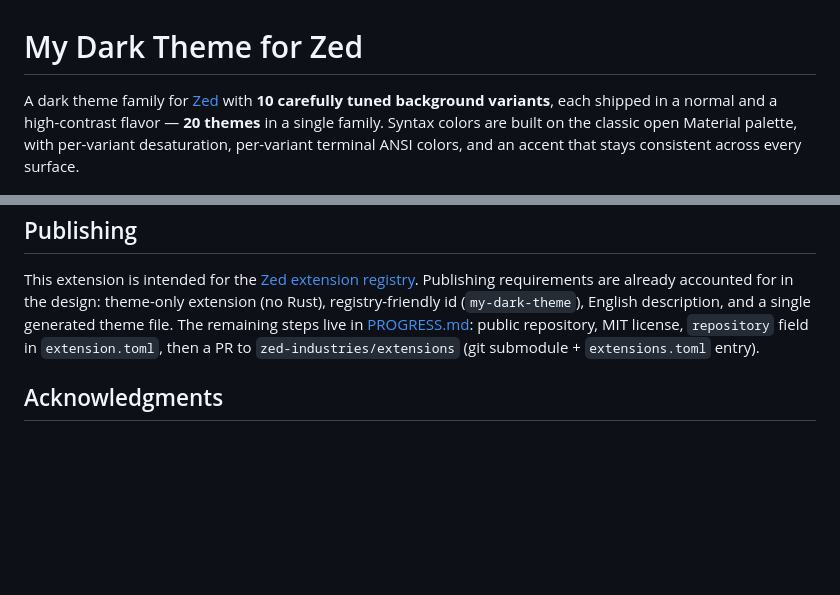
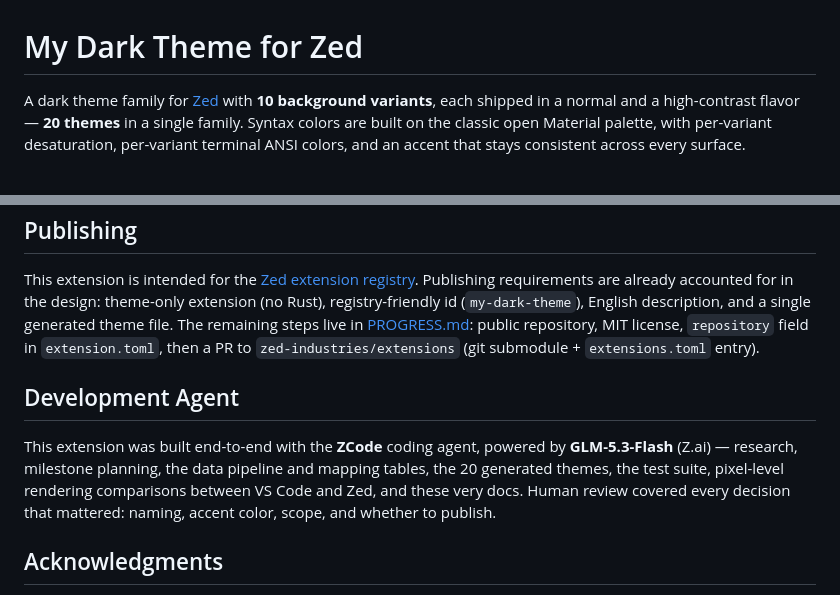
Before and after one commit to HarryC919/MineralThemeForZed, a Markdown page: README.md, 2 parts joined by grey strips. Drawn GitHub-style; blank space fills up the shorter version.

Commit message:
docs: add Development Agent section (ZCode + GLM-5.3-Flash) to both READMEs

```diff
--- a/README.md
+++ b/README.md
@@ -1,6 +1,6 @@
 # My Dark Theme for Zed
 
-A dark theme family for [Zed](https://zed.dev) with **10 carefully tuned background variants**, each shipped in a normal and a high-contrast flavor — **20 themes** in a single family. Syntax colors are built on the classic open Material palette, with per-variant desaturation, per-variant terminal ANSI colors, and an accent that stays consistent across every surface.
+A dark theme family for [Zed](https://zed.dev) with **10 background variants**, each shipped in a normal and a high-contrast flavor — **20 themes** in a single family. Syntax colors are built on the classic open Material palette, with per-variant desaturation, per-variant terminal ANSI colors, and an accent that stays consistent across every surface.
 
 ![My Dark Theme Carbon preview](docs/images/preview-carbon.png)
 
@@ -101,6 +101,10 @@ The build is deterministic (byte-identical output for identical input) and valid
 
 This extension is intended for the [Zed extension registry](https://zed.dev/extensions). Publishing requirements are already accounted for in the design: theme-only extension (no Rust), registry-friendly id (`my-dark-theme`), English description, and a single generated theme file. The remaining steps live in [PROGRESS.md](PROGRESS.md): public repository, MIT license, `repository` field in `extension.toml`, then a PR to `zed-industries/extensions` (git submodule + `extensions.toml` entry).
 
+## Development Agent
+
+This extension was built end-to-end with the **ZCode** coding agent, powered by **GLM-5.3-Flash** (Z.ai) — research, milestone planning, the data pipeline and mapping tables, the 20 generated themes, the test suite, pixel-level rendering comparisons between VS Code and Zed, and these very docs. Human review covered every decision that mattered: naming, accent color, scope, and whether to publish.
+
 ## Acknowledgments
 
 - Color values derive from the author's VS Code theme of the same name, built on the open **Material color palette** (as popularized by Material Theme and Vira Theme).
```
Also changed, not shown: PROGRESS.md (+2 -2 lines), README_zh.md (+5 -1 lines).
